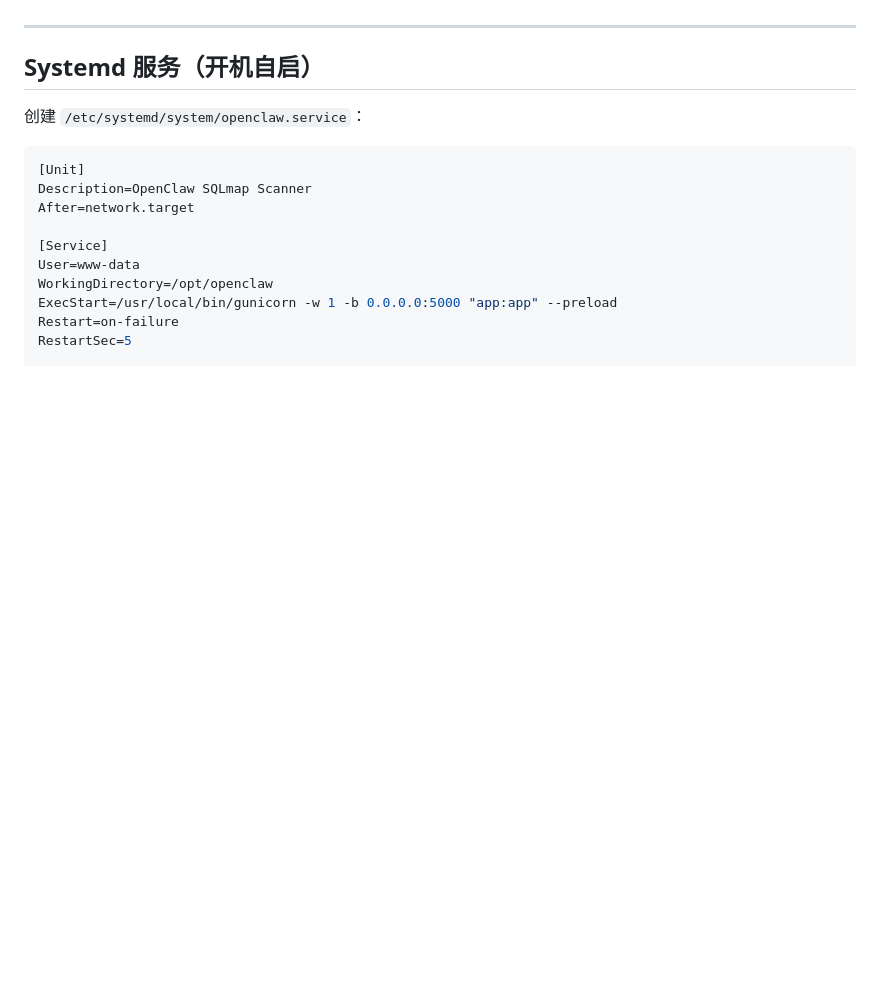
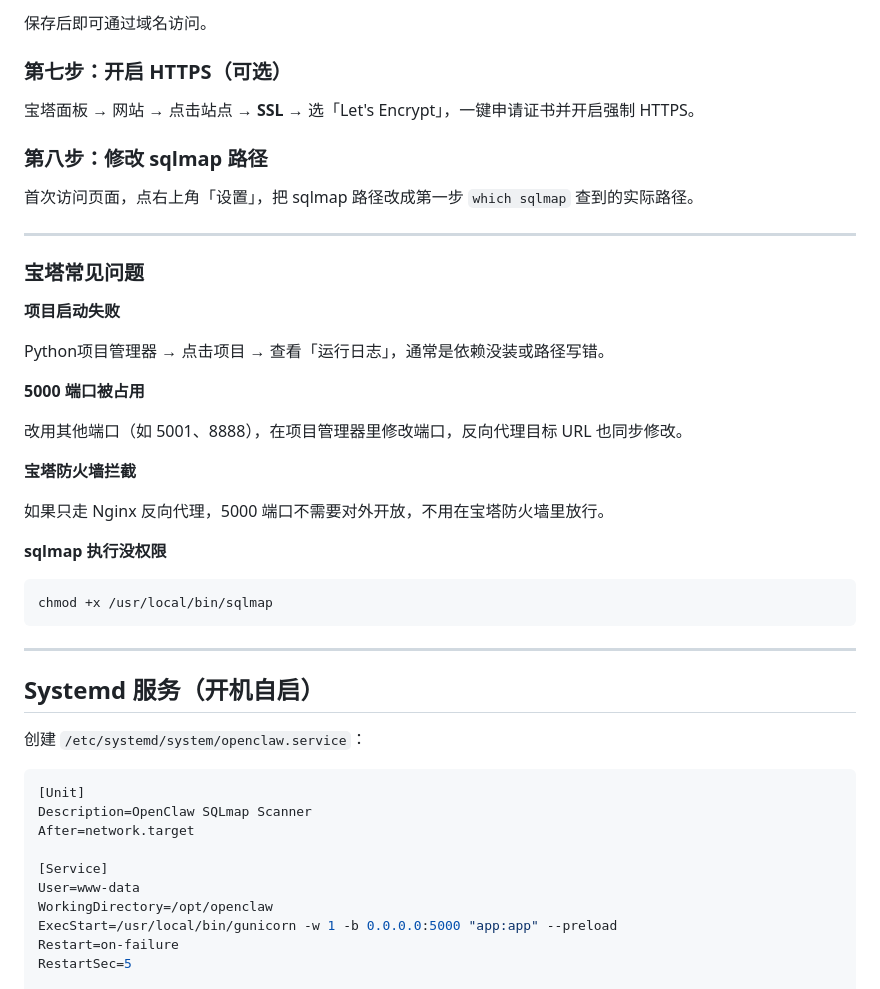
Before and after one commit to longlivepakistan999/openclaw, a Markdown page: README.md, the part around one of its changes. GitHub-like rendering; blank space fills up the shorter version.

Commit message:
Add aaPanel (宝塔) deployment section to README
https://claude.ai/code/session_016gYTcp2DNZBxpB59HyRCo6

````diff
--- a/README.md
+++ b/README.md
@@ -71,3 +144,34 @@ gunicorn -w 1 -b 0.0.0.0:5000 "app:app" --preload
+保存后即可通过域名访问。
+
+### 第七步：开启 HTTPS（可选）
+
+宝塔面板 → 网站 → 点击站点 → **SSL** → 选「Let's Encrypt」，一键申请证书并开启强制 HTTPS。
+
+### 第八步：修改 sqlmap 路径
+
+首次访问页面，点右上角「设置」，把 sqlmap 路径改成第一步 `which sqlmap` 查到的实际路径。
+
+---
+
+### 宝塔常见问题
+
+**项目启动失败**
+
+Python项目管理器 → 点击项目 → 查看「运行日志」，通常是依赖没装或路径写错。
+
+**5000 端口被占用**
+
+改用其他端口（如 5001、8888），在项目管理器里修改端口，反向代理目标 URL 也同步修改。
+
+**宝塔防火墙拦截**
+
+如果只走 Nginx 反向代理，5000 端口不需要对外开放，不用在宝塔防火墙里放行。
+
+**sqlmap 执行没权限**
+
+```bash
+chmod +x /usr/local/bin/sqlmap
+```
 
 ---
 
````
Also changed, not shown: other parts of README.md (+73 -0 lines).
